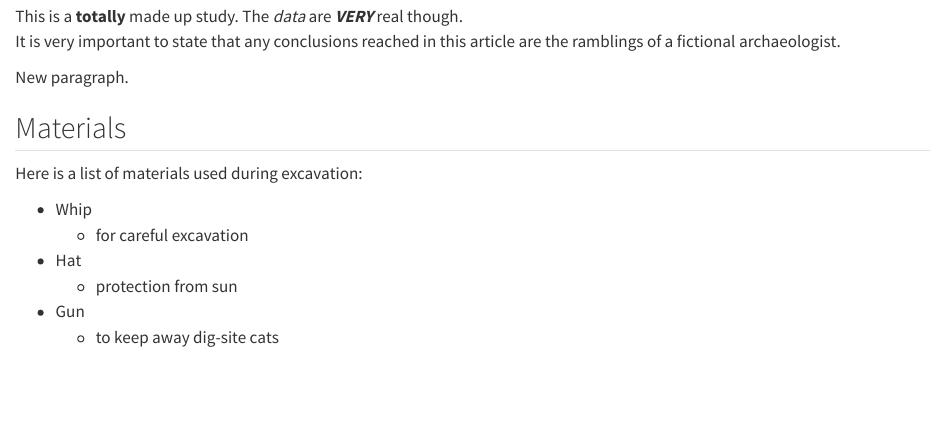
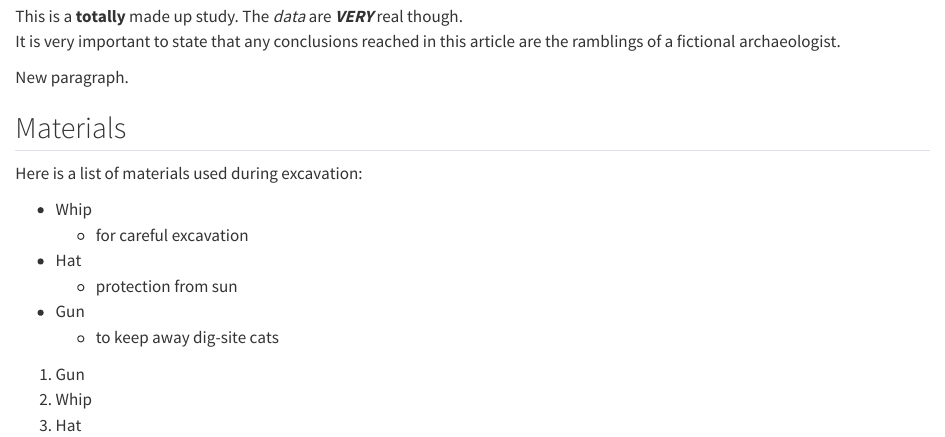
Before and after one commit to bbartholdy/2024-05-28_oeai-workshop, a Quarto document (oeai-workshop/docs/manuscript.qmd): the page in a window 1100 px wide, from 230 px down. Rendered offline with R 4.5, knitr and Pandoc in place of Quarto, with nearby package versions.

Commit message:
gitautosync update 11

```diff
--- a/oeai-workshop/docs/manuscript.qmd
+++ b/oeai-workshop/docs/manuscript.qmd
@@ -26,3 +26,7 @@ Here is a list of materials used during excavation:
   + protection from sun
 - Gun
   * to keep away dig-site cats
+
+1. Gun
+2. Whip
+3. Hat
```
Also changed, not shown: 1 other file.
